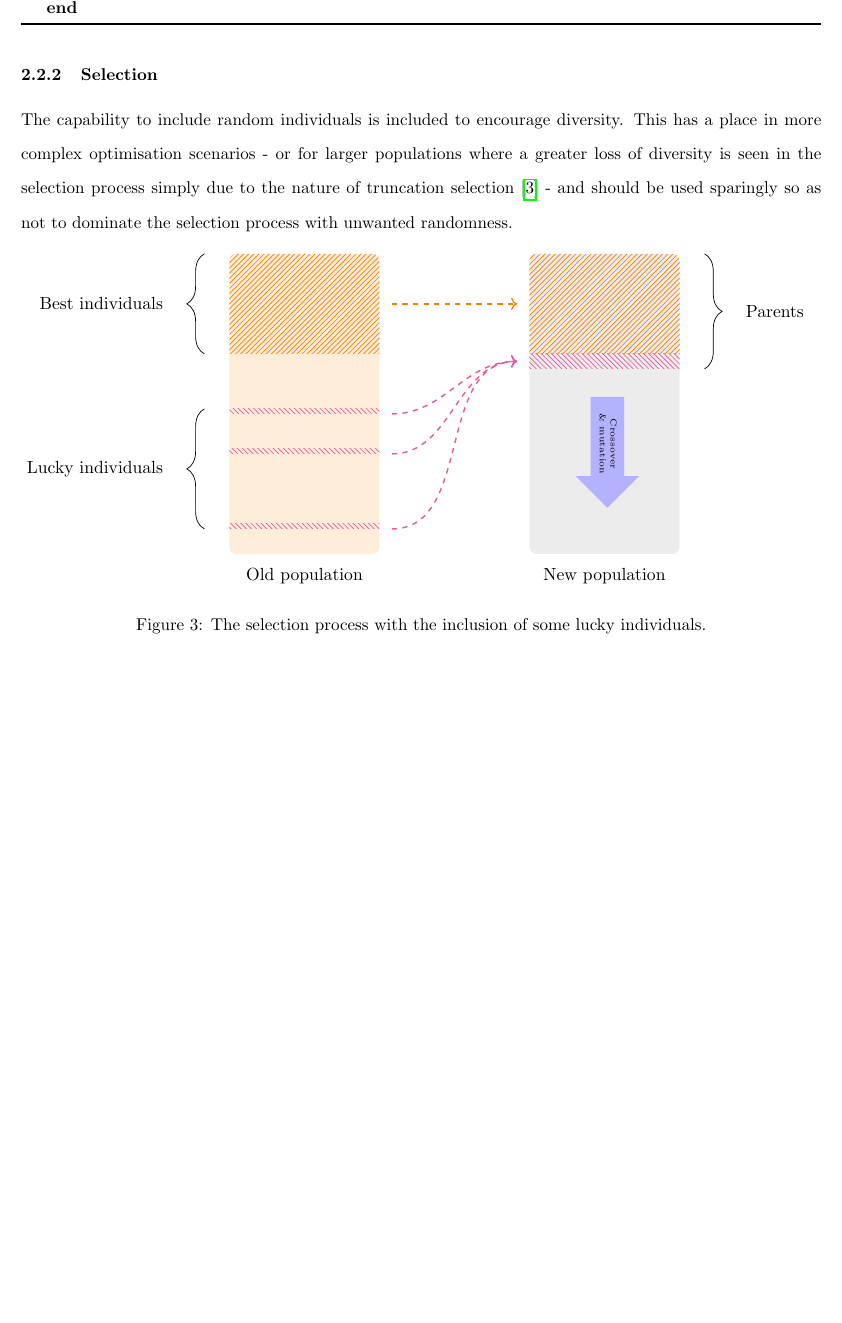
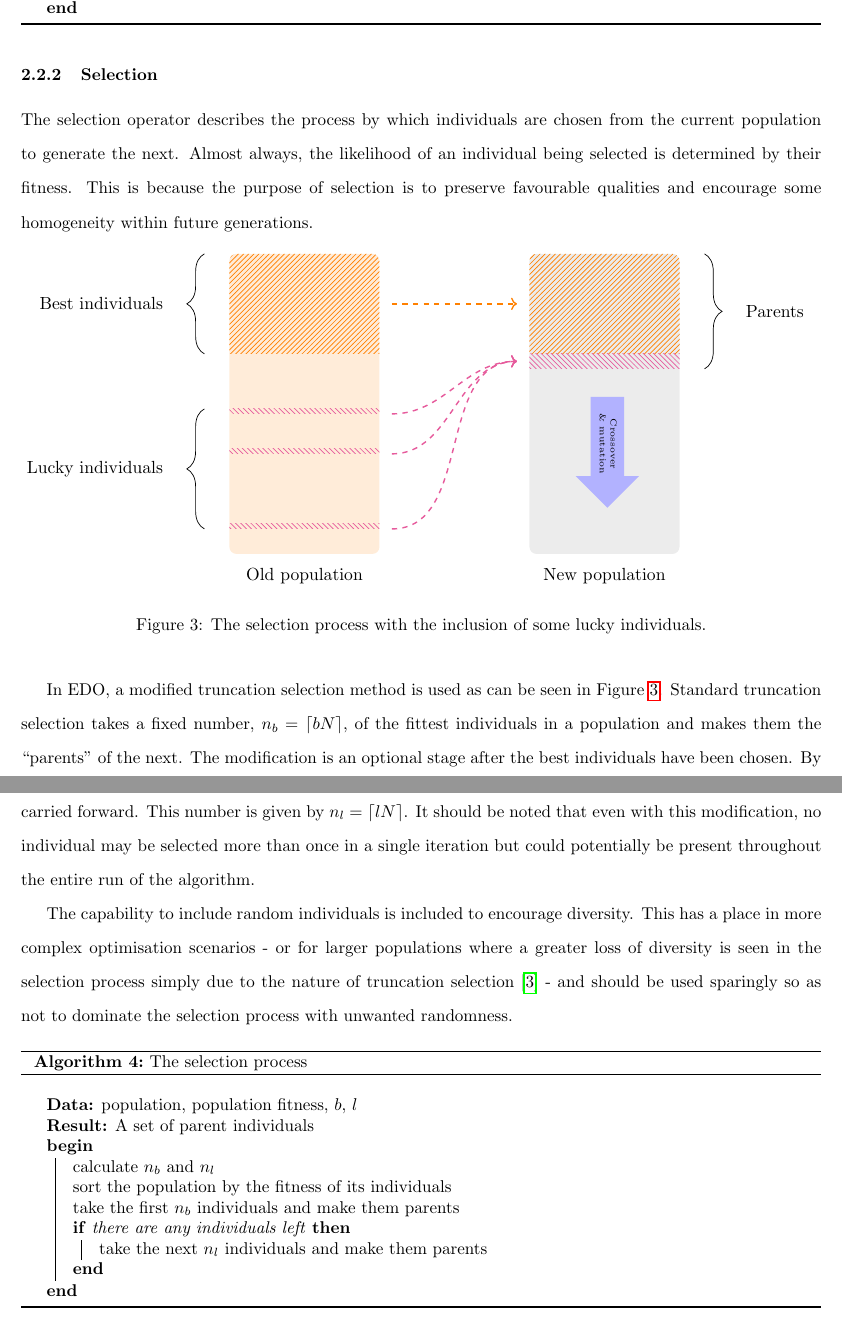
Before and after one commit to daffidwilde/edo-paper, a LaTeX paper (main.tex, which reads sections/algorithm.tex, tex/algorithms/selection.tex): part of page 7 of 11 before the commit and two parts of pages 7 and 8 of 12 after it, the two joined at a grey line, cut so that both start at the same text, the shorter picture padded with empty space. The pictures show the PDF file main.pdf that the author committed with the source.

Commit message:
Selection operator (#10)
* Write selection algorithm and discussion.

* Fix some typos and reorder text/images.

```diff
--- a/sections/algorithm.tex
+++ b/sections/algorithm.tex
@@ -109,6 +109,27 @@ the data before formal conclusions are made.
 
 \subsubsection{Selection}
 
+The selection operator describes the process by which individuals are chosen
+from the current population to generate the next. Almost always, the likelihood
+of an individual being selected is determined by their fitness. This is because
+the purpose of selection is to preserve favourable qualities and encourage some
+homogeneity within future generations.
+
+\inputtikz{selection}{%
+    The selection process with the inclusion of some lucky individuals.
+}
+
+In EDO, a modified truncation selection method is used as can be seen in
+Figure~\ref{figure:selection}. Standard truncation selection takes a fixed
+number, \(n_b = \lceil bN\rceil\), of the fittest individuals in a population
+and makes them the ``parents'' of the next. The modification is an optional
+stage after the best individuals have been chosen. By passing some small \(l\)
+to the evolutionary algorithm, a number of random individuals can be selected to
+be carried forward. This number is given by \(n_l = \lceil lN \rceil\). It
+should be noted that even with this modification, no individual may be selected
+more than once in a single iteration but could potentially be present throughout
+the entire run of the algorithm.
+
 The capability to include random individuals is included to encourage diversity.
 This has a place in more complex optimisation scenarios \-- or for larger
 populations where a greater loss of diversity is seen in the selection process
--- a/tex/algorithms/selection.tex
+++ b/tex/algorithms/selection.tex
@@ -0,0 +1,14 @@
+\balg%
+\KwData{population, population fitness, \(b\), \(l\)}
+\KwResult{A set of parent individuals}
+
+\Begin{%
+    calculate \(n_b\) and \(n_l\)\;
+    sort the population by the fitness of its individuals\;
+    take the first \(n_b\) individuals and make them parents\;
+    \If{there are any individuals left}{%
+        take the next \(n_l\) individuals and make them parents\;
+    }
+}
+\caption{The selection process}
+\ealg%
```
Also changed, not shown: main.pdf, sections/algorithm.tex (3 more changed lines).
